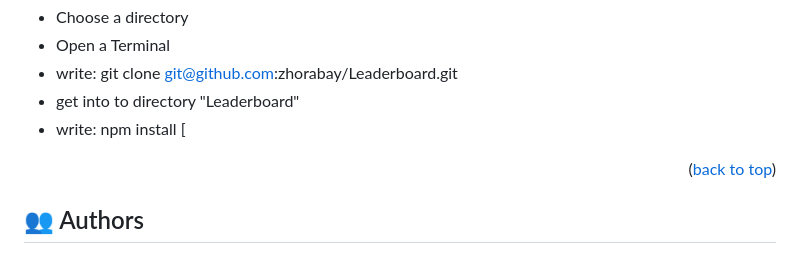
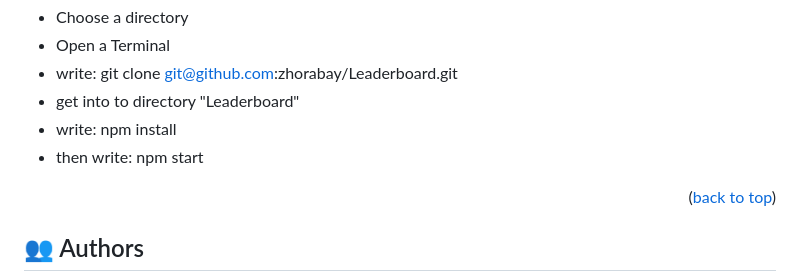
Before and after one commit to zhorabay/Leaderboard, a Markdown page: README.md, the part around one of its changes. Drawn GitHub-style.

```diff
--- a/README.md
+++ b/README.md
@@ -52,7 +52,7 @@ To get a local copy up and running follow these simple example steps.
 - write: git clone git@github.com:zhorabay/Leaderboard.git
 - get into to directory "Leaderboard"
 - write: npm install
-[
+- then write: npm start
 <p align="right">(<a href="#readme-top">back to top</a>)</p>
 
 ## 👥 Authors <a name="authors"></a>
```
Also changed, not shown: other parts of README.md (+1 -1 lines).
